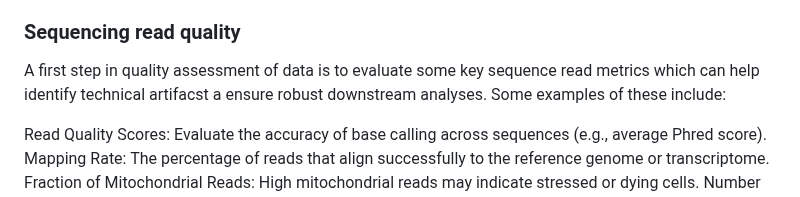
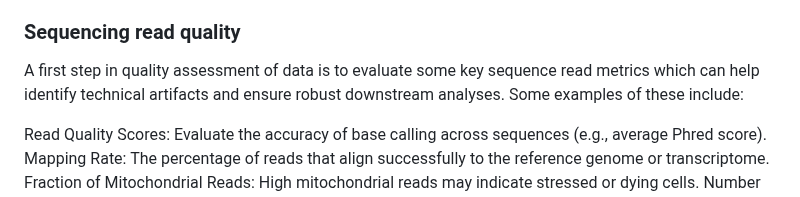
Before and after one commit to hbctraining/FoG_scRNA-seq_viz, a Markdown page: FoG_scRNAseq_viz.md, the part around the change. GitHub-like rendering.

```diff
--- a/FoG_scRNAseq_viz.md
+++ b/FoG_scRNAseq_viz.md
@@ -40,7 +40,7 @@ _**Goals:**_
  - _To **identify any failed samples** and either try to salvage the data or remove from analysis, in addition to, trying to understand why the sample failed_
 
 ### Sequencing read quality
-A first step in quality assessment of data is to evaluate some key sequence read metrics which can help identify technical artifacst a ensure robust downstream analyses. Some examples of these include:
+A first step in quality assessment of data is to evaluate some key sequence read metrics which can help identify technical artifacts and ensure robust downstream analyses. Some examples of these include:
 
 Read Quality Scores: Evaluate the accuracy of base calling across sequences (e.g., average Phred score).
 Mapping Rate: The percentage of reads that align successfully to the reference genome or transcriptome.
```
